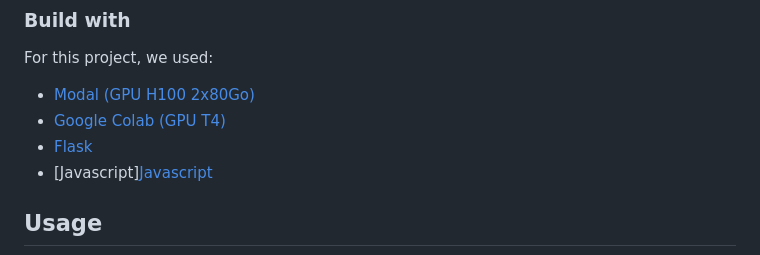
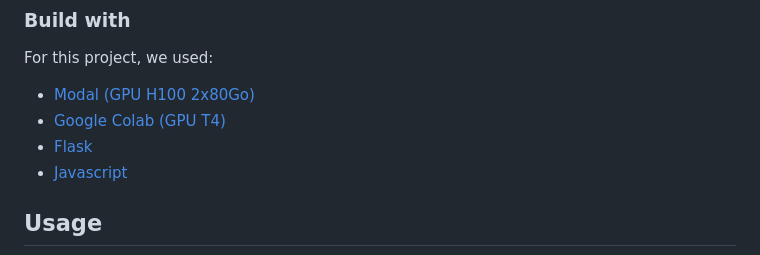
Before and after one commit to Aida73/Hephia-Project-Group3, a Markdown page: README.md, the part around the change. GitHub-like rendering.

Commit message:
modify readme...

```diff
--- a/README.md
+++ b/README.md
@@ -130,7 +130,7 @@ For this project, we used:
 * [Modal (GPU H100 2x80Go)](https://modal.com/docs/guide/gpu)
 * [Google Colab (GPU T4)](https://colab.research.google.com/)
 * [Flask](https://flask.palletsprojects.com/en/stable/)
-* [Javascript][Javascript](https://developer.mozilla.org/fr/docs/Web/JavaScript)
+* [Javascript](https://developer.mozilla.org/fr/docs/Web/JavaScript)
 
 
 <!-- `Modal (GPU H100 2x80Go)` and `Google Colab (GPU T4)` platforms, the `python` programming language for model training, the `flask` python framework and `javascript` to develop the chatbot interface.
```
